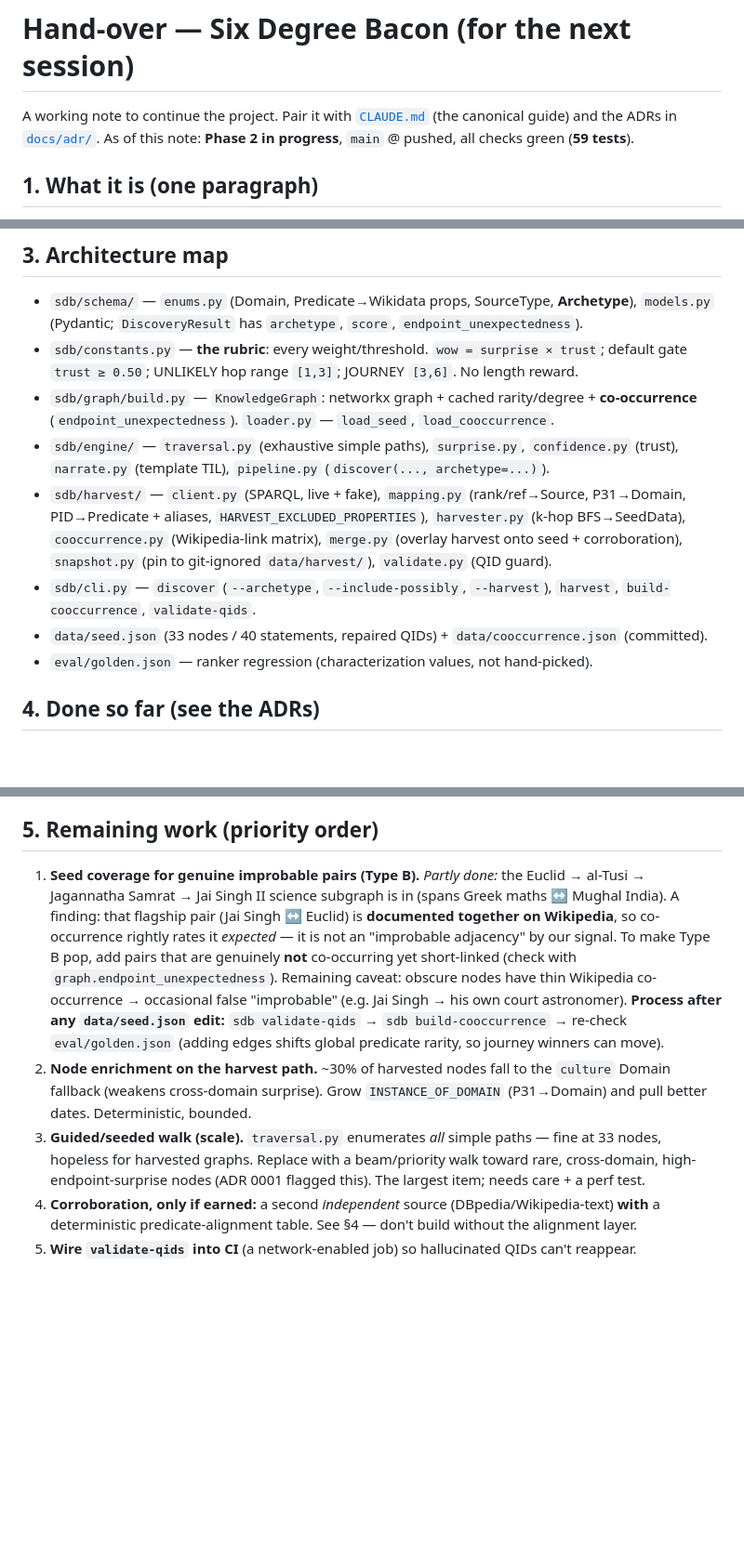
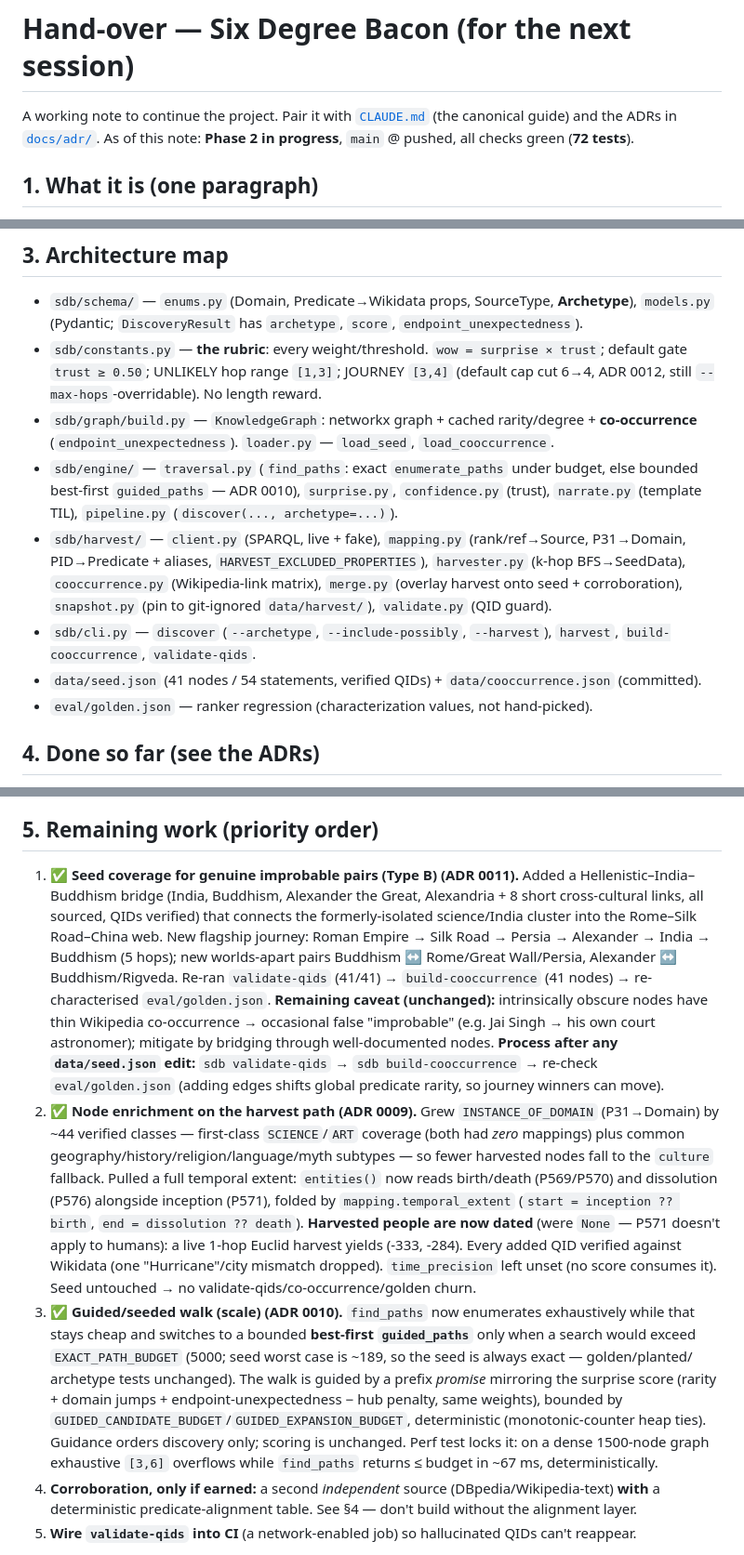
Before and after one commit to AnandKri/six-degree-bacon, a Markdown page: docs/HANDOVER.md, 3 parts joined by grey strips. Shown at 93% size. Drawn GitHub-style; blank space fills up the shorter version.

```diff
--- a/docs/HANDOVER.md
+++ b/docs/HANDOVER.md
@@ -2,7 +2,7 @@
 
 A working note to continue the project. Pair it with [`CLAUDE.md`](../CLAUDE.md) (the canonical guide)
 and the ADRs in [`docs/adr/`](adr/). As of this note: **Phase 2 in progress**, `main` @ pushed,
-all checks green (**59 tests**).
+all checks green (**72 tests**).
 
 ## 1. What it is (one paragraph)
 
@@ -28,18 +28,20 @@ Unicode (the `sdb` CLI already degrades to ASCII safely; this only bites ad-hoc
 - `sdb/schema/` — `enums.py` (Domain, Predicate→Wikidata props, SourceType, **Archetype**),
   `models.py` (Pydantic; `DiscoveryResult` has `archetype`, `score`, `endpoint_unexpectedness`).
 - `sdb/constants.py` — **the rubric**: every weight/threshold. `wow = surprise × trust`; default gate
-  `trust ≥ 0.50`; UNLIKELY hop range `[1,3]`; JOURNEY `[3,6]`. No length reward.
+  `trust ≥ 0.50`; UNLIKELY hop range `[1,3]`; JOURNEY `[3,4]` (default cap cut 6→4, ADR 0012, still
+  `--max-hops`-overridable). No length reward.
 - `sdb/graph/build.py` — `KnowledgeGraph`: networkx graph + cached rarity/degree + **co-occurrence**
   (`endpoint_unexpectedness`). `loader.py` — `load_seed`, `load_cooccurrence`.
-- `sdb/engine/` — `traversal.py` (exhaustive simple paths), `surprise.py`, `confidence.py` (trust),
-  `narrate.py` (template TIL), `pipeline.py` (`discover(..., archetype=...)`).
+- `sdb/engine/` — `traversal.py` (`find_paths`: exact `enumerate_paths` under budget, else bounded
+  best-first `guided_paths` — ADR 0010), `surprise.py`, `confidence.py` (trust), `narrate.py`
+  (template TIL), `pipeline.py` (`discover(..., archetype=...)`).
 - `sdb/harvest/` — `client.py` (SPARQL, live + fake), `mapping.py` (rank/ref→Source, P31→Domain,
   PID→Predicate + aliases, `HARVEST_EXCLUDED_PROPERTIES`), `harvester.py` (k-hop BFS→SeedData),
   `cooccurrence.py` (Wikipedia-link matrix), `merge.py` (overlay harvest onto seed + corroboration),
   `snapshot.py` (pin to git-ignored `data/harvest/`), `validate.py` (QID guard).
 - `sdb/cli.py` — `discover` (`--archetype`, `--include-possibly`, `--harvest`), `harvest`,
   `build-cooccurrence`, `validate-qids`.
-- `data/seed.json` (33 nodes / 40 statements, repaired QIDs) + `data/cooccurrence.json` (committed).
+- `data/seed.json` (41 nodes / 54 statements, verified QIDs) + `data/cooccurrence.json` (committed).
 - `eval/golden.json` — ranker regression (characterization values, not hand-picked).
 
 ## 4. Done so far (see the ADRs)
@@ -58,21 +60,34 @@ independent source **plus** a predicate-alignment layer to pay off. Merge's real
 
 ## 5. Remaining work (priority order)
 
-1. **Seed coverage for genuine improbable pairs (Type B).** *Partly done:* the Euclid → al-Tusi →
-   Jagannatha Samrat → Jai Singh II science subgraph is in (spans Greek maths ↔ Mughal India). A
-   finding: that flagship pair (Jai Singh ↔ Euclid) is **documented together on Wikipedia**, so
-   co-occurrence rightly rates it *expected* — it is not an "improbable adjacency" by our signal. To
-   make Type B pop, add pairs that are genuinely **not** co-occurring yet short-linked (check with
-   `graph.endpoint_unexpectedness`). Remaining caveat: obscure nodes have thin Wikipedia co-occurrence
-   → occasional false "improbable" (e.g. Jai Singh → his own court astronomer). **Process after any
+1. ✅ **Seed coverage for genuine improbable pairs (Type B) (ADR 0011).** Added a Hellenistic–India–
+   Buddhism bridge (India, Buddhism, Alexander the Great, Alexandria + 8 short cross-cultural links,
+   all sourced, QIDs verified) that connects the formerly-isolated science/India cluster into the
+   Rome–Silk Road–China web. New flagship journey: Roman Empire → Silk Road → Persia → Alexander →
+   India → Buddhism (5 hops); new worlds-apart pairs Buddhism ↔ Rome/Great Wall/Persia, Alexander ↔
+   Buddhism/Rigveda. Re-ran `validate-qids` (41/41) → `build-cooccurrence` (41 nodes) →
+   re-characterised `eval/golden.json`. **Remaining caveat (unchanged):** intrinsically obscure nodes
+   have thin Wikipedia co-occurrence → occasional false "improbable" (e.g. Jai Singh → his own court
+   astronomer); mitigate by bridging through well-documented nodes. **Process after any
    `data/seed.json` edit:** `sdb validate-qids` → `sdb build-cooccurrence` → re-check `eval/golden.json`
    (adding edges shifts global predicate rarity, so journey winners can move).
-2. **Node enrichment on the harvest path.** ~30% of harvested nodes fall to the `culture` Domain
-   fallback (weakens cross-domain surprise). Grow `INSTANCE_OF_DOMAIN` (P31→Domain) and pull better
-   dates. Deterministic, bounded.
-3. **Guided/seeded walk (scale).** `traversal.py` enumerates *all* simple paths — fine at 33 nodes,
-   hopeless for harvested graphs. Replace with a beam/priority walk toward rare, cross-domain,
-   high-endpoint-surprise nodes (ADR 0001 flagged this). The largest item; needs care + a perf test.
+2. ✅ **Node enrichment on the harvest path (ADR 0009).** Grew `INSTANCE_OF_DOMAIN` (P31→Domain) by
+   ~44 verified classes — first-class `SCIENCE`/`ART` coverage (both had *zero* mappings) plus common
+   geography/history/religion/language/myth subtypes — so fewer harvested nodes fall to the `culture`
+   fallback. Pulled a full temporal extent: `entities()` now reads birth/death (P569/P570) and
+   dissolution (P576) alongside inception (P571), folded by `mapping.temporal_extent`
+   (`start = inception ?? birth`, `end = dissolution ?? death`). **Harvested people are now dated**
+   (were `None` — P571 doesn't apply to humans): a live 1-hop Euclid harvest yields (-333, -284).
+   Every added QID verified against Wikidata (one "Hurricane"/city mismatch dropped). `time_precision`
+   left unset (no score consumes it). Seed untouched → no validate-qids/co-occurrence/golden churn.
+3. ✅ **Guided/seeded walk (scale) (ADR 0010).** `find_paths` now enumerates exhaustively while that
+   stays cheap and switches to a bounded **best-first `guided_paths`** only when a search would exceed
+   `EXACT_PATH_BUDGET` (5000; seed worst case is ~189, so the seed is always exact — golden/planted/
+   archetype tests unchanged). The walk is guided by a prefix *promise* mirroring the surprise score
+   (rarity + domain jumps + endpoint-unexpectedness − hub penalty, same weights), bounded by
+   `GUIDED_CANDIDATE_BUDGET`/`GUIDED_EXPANSION_BUDGET`, deterministic (monotonic-counter heap ties).
+   Guidance orders discovery only; scoring is unchanged. Perf test locks it: on a dense 1500-node
+   graph exhaustive `[3,6]` overflows while `find_paths` returns ≤ budget in ~67 ms, deterministically.
 4. **Corroboration, only if earned:** a second *independent* source (DBpedia/Wikipedia-text) **with**
    a deterministic predicate-alignment table. See §4 — don't build without the alignment layer.
 5. **Wire `validate-qids` into CI** (a network-enabled job) so hallucinated QIDs can't reappear.
```
Also changed, not shown: CLAUDE.md (+50 -24 lines).
